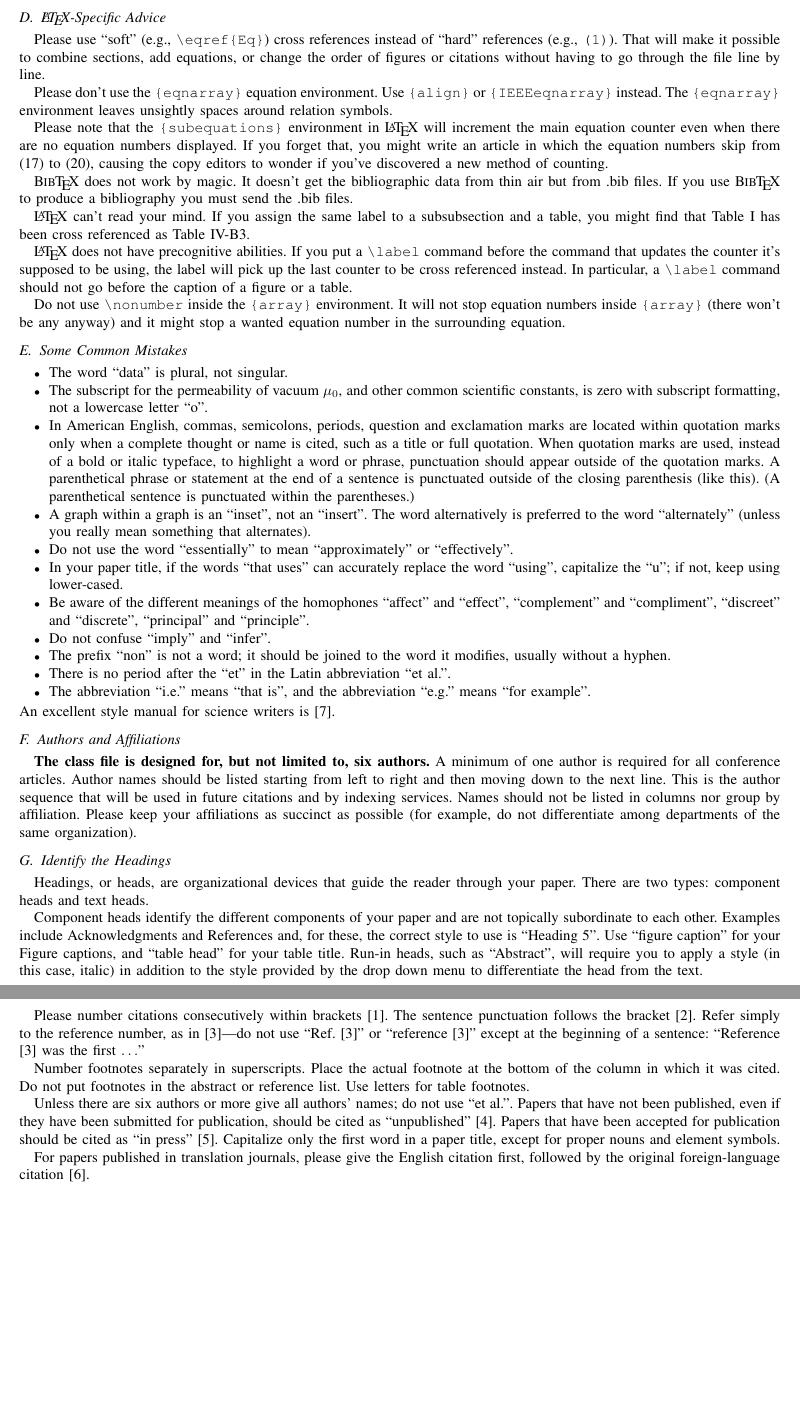
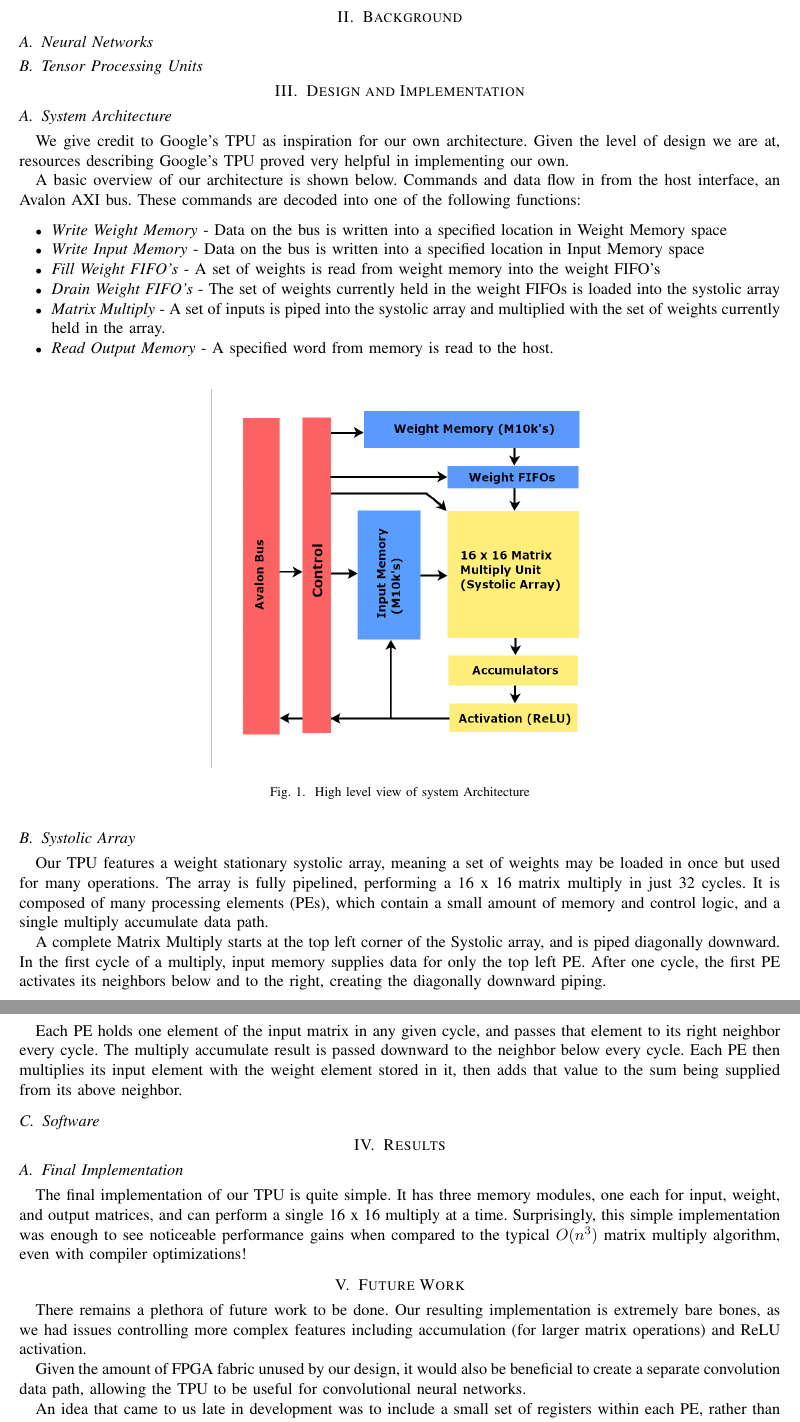
Before and after one commit to cameronshinn/tiny-tpu, a LaTeX paper (docs/report/report.tex): two parts of pages 2 and 3 of 3, joined at a grey line, cut at the place of the change, the shorter picture padded with empty space. Compiled offline with pdfLaTeX.

Commit message:
First iteration of report

```diff
--- a/docs/report/report.tex
+++ b/docs/report/report.tex
@@ -1,12 +1,13 @@
-\documentclass[conference, onecolumn]{IEEEtran}
-\IEEEoverridecommandlockouts
-% The preceding line is only needed to identify funding in the first footnote. If that is unneeded, please comment it out.
+% =============== No Touchy =================== %
+\documentclass[11pt, conference, onecolumn]{IEEEtran}
+
 \usepackage{cite}
 \usepackage{amsmath,amssymb,amsfonts}
 \usepackage{algorithmic}
 \usepackage{graphicx}
 \usepackage{textcomp}
 \usepackage{xcolor}
+
 \def\BibTeX{{\rm B\kern-.05em{\sc i\kern-.025em b}\kern-.08em
     T\kern-.1667em\lower.7ex\hbox{E}\kern-.125emX}}
 \begin{document}
@@ -75 +100,3 @@ proofreading, spelling and grammar.
+\section{Background}
 
+\subsection{Neural Networks}
@@ -79 +104,2 @@ for you.
 
+\subsection{Tensor Processing Units}
@@ -85 +109,2 @@ abbreviations in the title or heads unless they are unavoidable.
 
+\section{Design and Implementation}
@@ -93 +111,7 @@ abbreviations in the title or heads unless they are unavoidable.
 
+    \subsection{System Architecture}
+        % Inspiration from Google
+        % Include system Architecture figure
+        We give credit to Google's TPU as inspiration for our own architecture. Given the
+        level of design we are at, resources describing Google's TPU proved very helpful
+        in implementing our own.
@@ -104 +118,4 @@ a+b=\gamma\label{eq}
 
+        A basic overview of our architecture is shown below. Commands and data flow in
+        from the host interface, an Avalon AXI bus. These commands are decoded into one of
+        the following functions:
@@ -109,75 +122,63 @@ the beginning of a sentence: ``Equation \eqref{eq} is . . .''
 
-\subsection{\LaTeX-Specific Advice}
+        \begin{center}
+        \begin{itemize}
 
-Please use ``soft'' (e.g., \verb|\eqref{Eq}|) cross references instead
-of ``hard'' references (e.g., \verb|(1)|). That will make it possible
-to combine sections, add equations, or change the order of figures or
-citations without having to go through the file line by line.
+            \item{\textit{Write Weight Memory} - Data on the bus is written into a
+            specified location in Weight Memory space}
 
-Please don't use the \verb|{eqnarray}| equation environment. Use
-\verb|{align}| or \verb|{IEEEeqnarray}| instead. The \verb|{eqnarray}|
-environment leaves unsightly spaces around relation symbols.
+            \item{\textit{Write Input Memory} - Data on the bus is written into a
+            specified location in Input Memory space}
 
-Please note that the \verb|{subequations}| environment in {\LaTeX}
-will increment the main equation counter even when there are no
-equation numbers displayed. If you forget that, you might write an
-article in which the equation numbers skip from (17) to (20), causing
-the copy editors to wonder if you've discovered a new method of
-counting.
+            \item{\textit{Fill Weight FIFO's} - A set of weights is read from weight
+            memory into the weight FIFO's}
 
-{\BibTeX} does not work by magic. It doesn't get the bibliographic
-data from thin air but from .bib files. If you use {\BibTeX} to produce a
-bibliography you must send the .bib files.
+            \item{\textit{Drain Weight FIFO's} - The set of weights currently held in
+            the weight FIFOs is loaded into the systolic array}
 
-{\LaTeX} can't read your mind. If you assign the same label to a
-subsubsection and a table, you might find that Table I has been cross
-referenced as Table IV-B3.
+            \item{\textit{Matrix Multiply} - A set of inputs is piped into the systolic
+            array and multiplied with the set of weights currently held in the array.}
 
-{\LaTeX} does not have precognitive abilities. If you put a
-\verb|\label| command before the command that updates the counter it's
-supposed to be using, the label will pick up the last counter to be
-cross referenced instead. In particular, a \verb|\label| command
-should not go before the caption of a figure or a table.
+            \item{\textit{Read Output Memory} - A specified word from memory is read to
+            the host.}
+        \end{itemize}
+        \end{center}
 
-Do not use \verb|\nonumber| inside the \verb|{array}| environment. It
-will not stop equation numbers inside \verb|{array}| (there won't be
-any anyway) and it might stop a wanted equation number in the
-surrounding equation.
+        \begin{figure}[htbp]
+            \centering
+            \includegraphics[width=9cm]{../figures/sysArchitecture.png}
+            \caption{High level view of system Architecture}
+        \end{figure}
 
-\subsection{Some Common Mistakes}\label{SCM}
-\begin{itemize}
-\item The word ``data'' is plural, not singular.
-\item The subscript for the permeability of vacuum $\mu_{0}$, and other common scientific constants, is zero with subscript formatting, not a lowercase letter ``o''.
-\item In American English, commas, semicolons, periods, question and exclamation marks are located within quotation marks only when a complete thought or name is cited, such as a title or full quotation. When quotation marks are used, instead of a bold or italic typeface, to highlight a word or phrase, punctuation should appear outside of the quotation marks. A parenthetical phrase or statement at the end of a sentence is punctuated outside of the closing parenthesis (like this). (A parenthetical sentence is punctuated within the parentheses.)
-\item A graph within a graph is an ``inset'', not an ``insert''. The word alternatively is preferred to the word ``alternately'' (unless you really mean something that alternates).
-\item Do not use the word ``essentially'' to mean ``approximately'' or ``effectively''.
-\item In your paper title, if the words ``that uses'' can accurately replace the word ``using'', capitalize the ``u''; if not, keep using lower-cased.
-\item Be aware of the different meanings of the homophones ``affect'' and ``effect'', ``complement'' and ``compliment'', ``discreet'' and ``discrete'', ``principal'' and ``principle''.
-\item Do not confuse ``imply'' and ``infer''.
-\item The prefix ``non'' is not a word; it should be joined to the word it modifies, usually without a hyphen.
-\item There is no period after the ``et'' in the Latin abbreviation ``et al.''.
-\item The abbreviation ``i.e.'' means ``that is'', and the abbreviation ``e.g.'' means ``for example''.
-\end{itemize}
-An excellent style manual for science writers is \cite{b7}.
+    \subsection{Systolic Array}
+        % Overview of systolic array
+        % Include overview of PE
+        % How memory is able to feed the Systolic Array
+        Our TPU features a weight stationary systolic array, meaning a set of weights may
+        be loaded in once but used for many operations. The array is fully pipelined,
+        performing a 16 x 16 matrix multiply in just 32 cycles. It is composed of many
+        processing elements (PEs), which contain a small amount of memory and control
+        logic, and a single multiply accumulate data path.
 
-\subsection{Authors and Affiliations}
-\textbf{The class file is designed for, but not limited to, six authors.} A
-minimum of one author is required for all conference articles. Author names
-should be listed starting from left to right and then moving down to the
-next line. This is the author sequence that will be used in future citations
-and by indexing services. Names should not be listed in columns nor group by
-affiliation. Please keep your affiliations as succinct as possible (for
-example, do not differentiate among departments of the same organization).
+        A complete Matrix Multiply starts at the top left corner of the Systolic array,
+        and is piped diagonally downward. In the first cycle of a multiply, input memory
+        supplies data for only the top left PE. After one cycle, the first PE
+        activates its neighbors below and to the right, creating the diagonally downward
+        piping.
 
-\subsection{Identify the Headings}
-Headings, or heads, are organizational devices that guide the reader through
-your paper. There are two types: component heads and text heads.
+        Each PE holds one element of the input matrix in any given cycle, and passes that
+        element to its right neighbor every cycle. The multiply accumulate result is
+        passed downward to the neighbor below every cycle. Each PE then multiplies its
+        input element with the weight element stored in it, then adds that value to the
+        sum being supplied from its above neighbor.
 
-Component heads identify the different components of your paper and are not
-topically subordinate to each other. Examples include Acknowledgments and
-References and, for these, the correct style to use is ``Heading 5''. Use
-``figure caption'' for your Figure captions, and ``table head'' for your
-table title. Run-in heads, such as ``Abstract'', will require you to apply a
-style (in this case, italic) in addition to the style provided by the drop
-down menu to differentiate the head from the text.
+    \subsection{Software}
 
+\section{Results}
+    % Discuss Quality of implementation
+    % Observed Speedup
+    \subsection{Final Implementation}
+        The final implementation of our TPU is quite simple. It has three memory modules,
+        one each for input, weight, and output matrices, and can perform a single 16 x 16
+        multiply at a time. Surprisingly, this simple implementation was enough to
+        see noticeable performance gains when compared to the typical $O(n^3)$ matrix
+        multiply algorithm, even with compiler optimizations!
@@ -190 +185,6 @@ should be introduced.
 
+\section{Future Work}
+    % There is plenty of room for improvement of the TPU we have implemented...
+    There remains a plethora of future work to be done. Our resulting implementation is
+    extremely bare bones, as we had issues controlling more complex features including
+    accumulation (for larger matrix operations) and ReLU activation.
@@ -198 +191,4 @@ figures and tables after they are cited in the text. Use the abbreviation
 
+    Given the amount of FPGA fabric unused by our design, it would also be beneficial to
+    create a separate convolution data path, allowing the TPU to be useful for
+    convolutional neural networks.
@@ -215 +195,5 @@ copy& More table copy$^{\mathrm{a}}$& &  \\
 
+    An idea that came to us late in development was to include a small set of registers
+    within each PE, rather than just a single one bit register. This would enable dynamic
+    switching of weight sets in a single cycle, reducing the overhead of loading weights
+    into the array.
@@ -233,24 +200,5 @@ acknowledgments in the unnumbered footnote on the first page.
 
 \section*{References}
-
-Please number citations consecutively within brackets \cite{b1}. The
-sentence punctuation follows the bracket \cite{b2}. Refer simply to the reference
-number, as in \cite{b3}---do not use ``Ref. \cite{b3}'' or ``reference \cite{b3}'' except at
-the beginning of a sentence: ``Reference \cite{b3} was the first $\ldots$''
-
-Number footnotes separately in superscripts. Place the actual footnote at
-the bottom of the column in which it was cited. Do not put footnotes in the
-abstract or reference list. Use letters for table footnotes.
-
-Unless there are six authors or more give all authors' names; do not use
-``et al.''. Papers that have not been published, even if they have been
-submitted for publication, should be cited as ``unpublished'' \cite{b4}. Papers
-that have been accepted for publication should be cited as ``in press'' \cite{b5}.
-Capitalize only the first word in a paper title, except for proper nouns and
-element symbols.
-
-For papers published in translation journals, please give the English
-citation first, followed by the original foreign-language citation \cite{b6}.
 
 \begin{thebibliography}{00}
 \bibitem{b1} G. Eason, B. Noble, and I. N. Sneddon, ``On certain integrals of Lipschitz-Hankel type involving products of Bessel functions,'' Phil. Trans. Roy. Soc. London, vol. A247, pp. 529--551, April 1955.
```
Also changed, not shown: docs/report/report.pdf, docs/report/report.tex (153 more changed lines).
